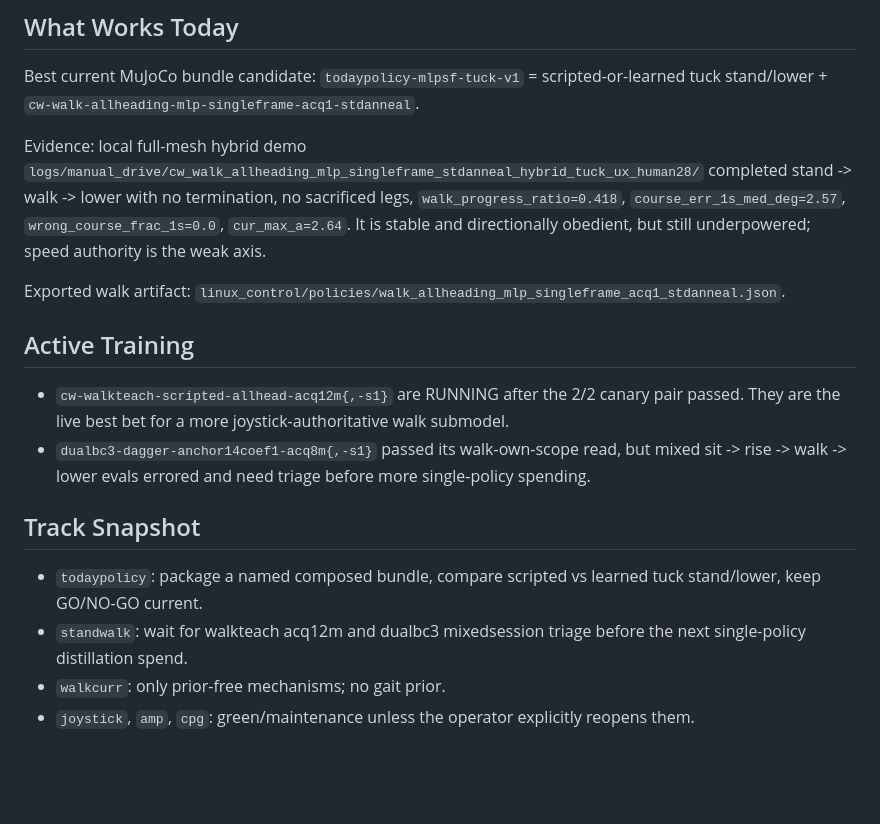
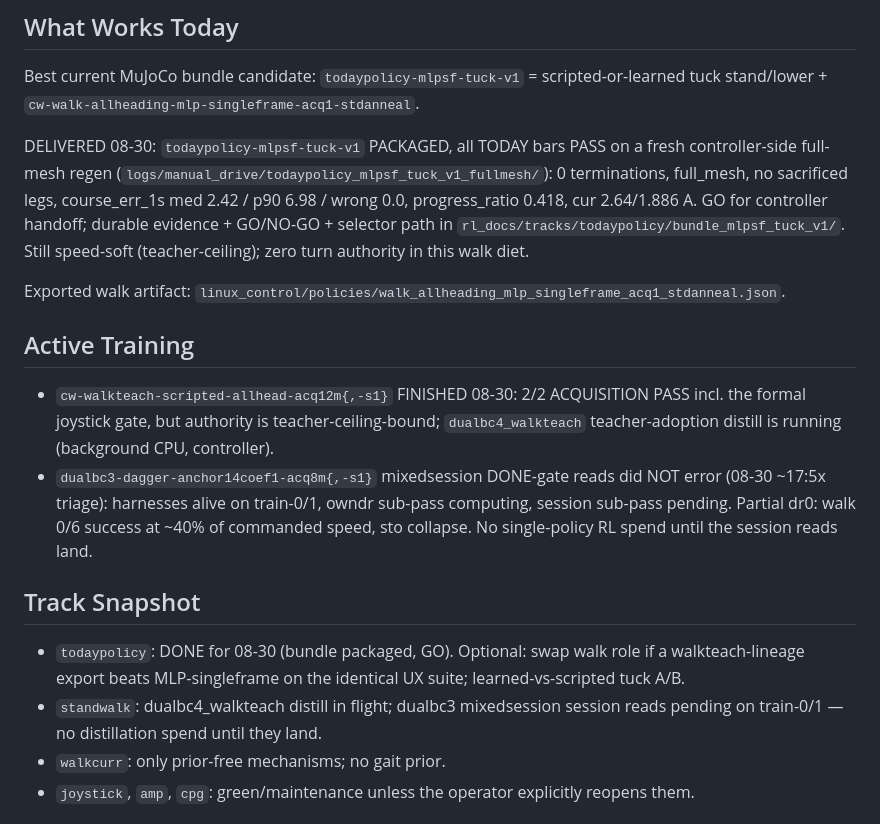
Before and after one commit to lukas/hexapod-orchestrator, a Markdown page: hexapod_walker/prototype_sts3215/STATUS.md, the part around the change. GitHub-like rendering; blank space fills up the shorter version.

Commit message:
orchestrator snapshot before todaypolicy-mlpsf-tuck-v1-delivery

```diff
--- a/hexapod_walker/prototype_sts3215/STATUS.md
+++ b/hexapod_walker/prototype_sts3215/STATUS.md
@@ -33,32 +33,38 @@ Best current MuJoCo bundle candidate:
 scripted-or-learned tuck stand/lower +
 `cw-walk-allheading-mlp-singleframe-acq1-stdanneal`.
 
-Evidence: local full-mesh hybrid demo
-`logs/manual_drive/cw_walk_allheading_mlp_singleframe_stdanneal_hybrid_tuck_ux_human28/`
-completed stand -> walk -> lower with no termination, no sacrificed
-legs, `walk_progress_ratio=0.418`, `course_err_1s_med_deg=2.57`,
-`wrong_course_frac_1s=0.0`, `cur_max_a=2.64`. It is stable and
-directionally obedient, but still underpowered; speed authority is the
-weak axis.
+DELIVERED 08-30: `todaypolicy-mlpsf-tuck-v1` PACKAGED, all TODAY bars
+PASS on a fresh controller-side full-mesh regen
+(`logs/manual_drive/todaypolicy_mlpsf_tuck_v1_fullmesh/`): 0
+terminations, full_mesh, no sacrificed legs, course_err_1s med 2.42 /
+p90 6.98 / wrong 0.0, progress_ratio 0.418, cur 2.64/1.886 A. GO for
+controller handoff; durable evidence + GO/NO-GO + selector path in
+`rl_docs/tracks/todaypolicy/bundle_mlpsf_tuck_v1/`. Still speed-soft
+(teacher-ceiling); zero turn authority in this walk diet.
 
 Exported walk artifact:
 `linux_control/policies/walk_allheading_mlp_singleframe_acq1_stdanneal.json`.
 
 ## Active Training
 
-- `cw-walkteach-scripted-allhead-acq12m{,-s1}` are RUNNING after the
-  2/2 canary pair passed. They are the live best bet for a more
-  joystick-authoritative walk submodel.
-- `dualbc3-dagger-anchor14coef1-acq8m{,-s1}` passed its walk-own-scope
-  read, but mixed sit -> rise -> walk -> lower evals errored and need
-  triage before more single-policy spending.
+- `cw-walkteach-scripted-allhead-acq12m{,-s1}` FINISHED 08-30: 2/2
+  ACQUISITION PASS incl. the formal joystick gate, but authority is
+  teacher-ceiling-bound; `dualbc4_walkteach` teacher-adoption distill
+  is running (background CPU, controller).
+- `dualbc3-dagger-anchor14coef1-acq8m{,-s1}` mixedsession DONE-gate
+  reads did NOT error (08-30 ~17:5x triage): harnesses alive on
+  train-0/1, owndr sub-pass computing, session sub-pass pending.
+  Partial dr0: walk 0/6 success at ~40% of commanded speed, sto
+  collapse. No single-policy RL spend until the session reads land.
 
 ## Track Snapshot
 
-- `todaypolicy`: package a named composed bundle, compare scripted vs
-  learned tuck stand/lower, keep GO/NO-GO current.
-- `standwalk`: wait for walkteach acq12m and dualbc3 mixedsession
-  triage before the next single-policy distillation spend.
+- `todaypolicy`: DONE for 08-30 (bundle packaged, GO). Optional: swap
+  walk role if a walkteach-lineage export beats MLP-singleframe on the
+  identical UX suite; learned-vs-scripted tuck A/B.
+- `standwalk`: dualbc4_walkteach distill in flight; dualbc3
+  mixedsession session reads pending on train-0/1 — no distillation
+  spend until they land.
 - `walkcurr`: only prior-free mechanisms; no gait prior.
 - `joystick`, `amp`, `cpg`: green/maintenance unless the operator
   explicitly reopens them.
```
